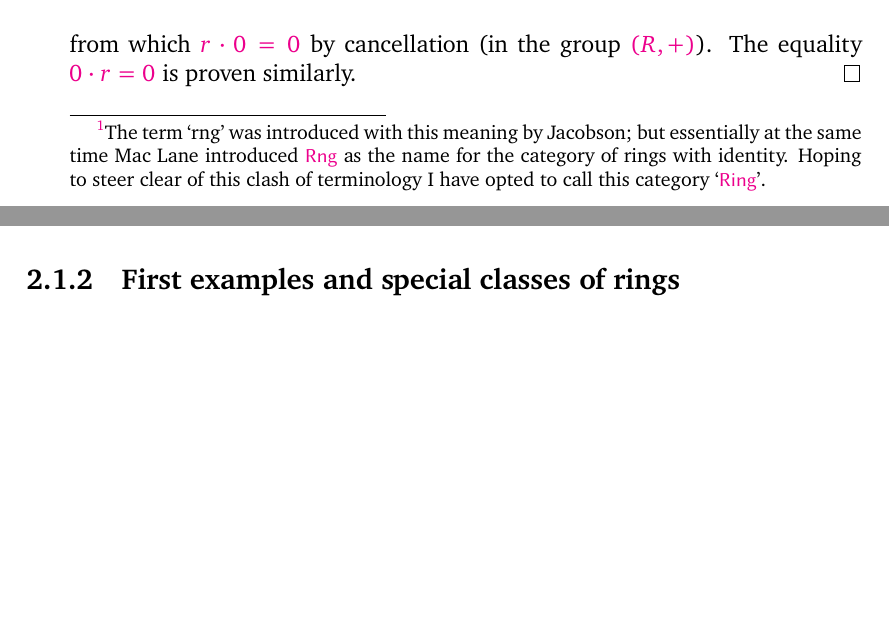
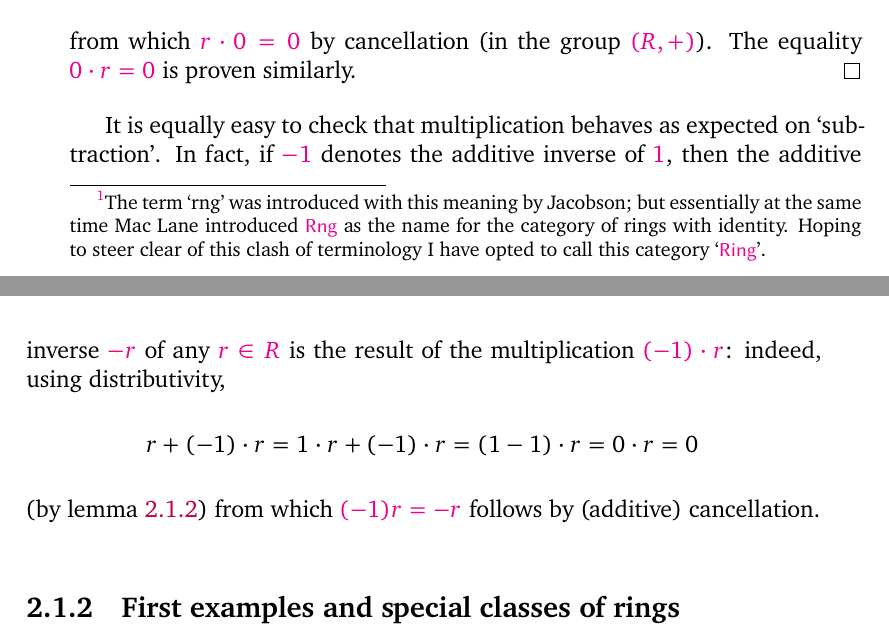
Before and after one commit to kvanvels/algebra_0, a LaTeX thesis (master.tex, which reads chapters/rings.tex): two parts of pages 42 and 43 of 47 before the commit and two parts of pages 42 and 43 of 49 after it, joined at a grey line, cut so that both start at the same text, the shorter picture padded with empty space. Compiled offline with XeLaTeX; a missing font is replaced by an installed copy or a similar font.

Commit message:
rings: convert §1.1 closing paragraph (subtraction)

```diff
--- a/chapters/rings.tex
+++ b/chapters/rings.tex
@@ -73,14 +73,14 @@ Indeed, $0 = 0 + 0$; hence, applying distributivity,
 from which $r \cdot 0 = 0$ by cancellation (in the group $(R, +)$). The equality
 $0 \cdot r = 0$ is proven similarly.
 \end{proof}
-% It is equally easy to check that multiplication behaves as expected on `subtrac-
-% tion'. In fact, if -1 denotes the additive inverse of 1, then the additive
-% inverse -r
-% of any r \in  R is the result of the multiplication (-1) \cdot  r: indeed, using
-% distributivity,
-% r + (-1) \cdot  r = 1 \cdot  r + (-1) \cdot  r = (1 - 1) \cdot  r = 0 \cdot  r =
-% 0
-% (by Lemma 1.2) from which (-1)r = -r follows by (additive) cancellation.
+It is equally easy to check that multiplication behaves as expected on `subtraction'.
+In fact, if $-1$ denotes the additive inverse of $1$, then the additive inverse $-r$
+of any $r \in R$ is the result of the multiplication $(-1) \cdot r$: indeed, using
+distributivity,
+\[
+  r + (-1) \cdot r = 1 \cdot r + (-1) \cdot r = (1 - 1) \cdot r = 0 \cdot r = 0
+\]
+(by \cref{lem:rings:zero-mult}) from which $(-1)r = -r$ follows by (additive) cancellation.
 
 \subsection{First examples and special classes of rings}
 \label{subsec:rings:first-examples-and-special-classes-of-rings}
```
